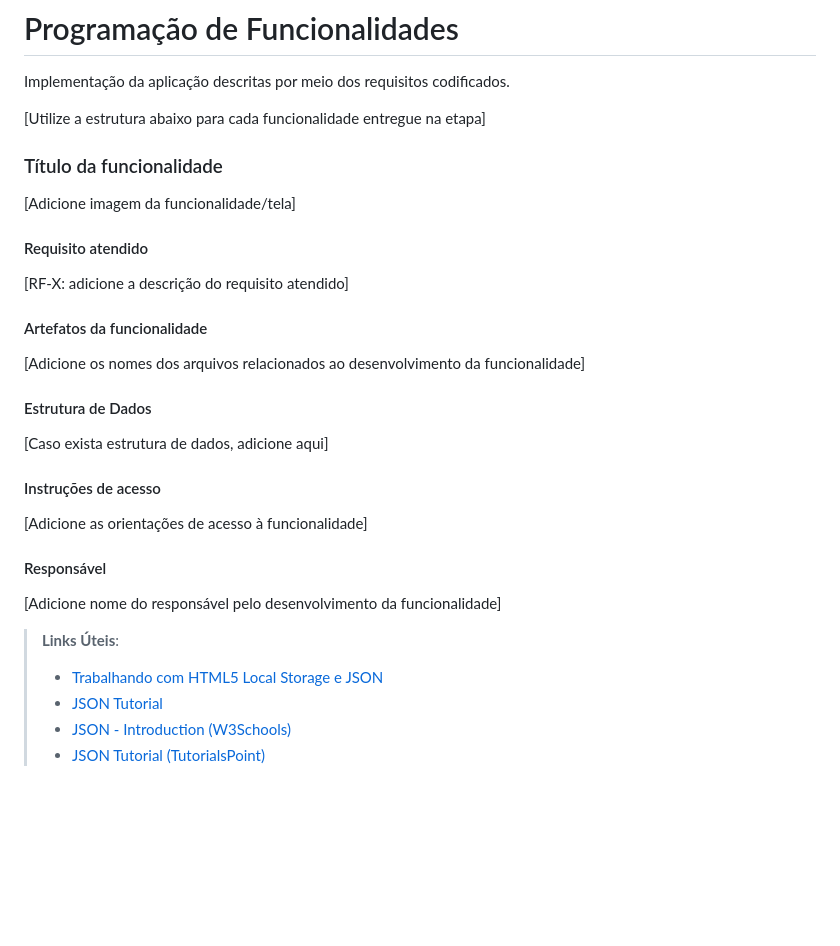
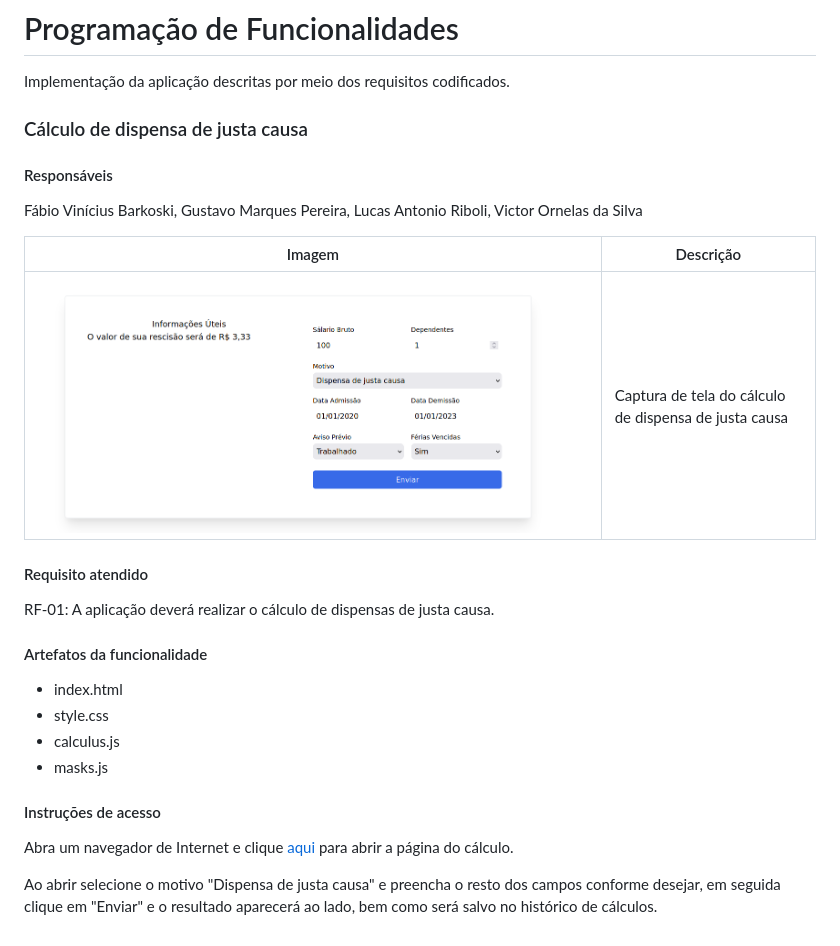
Before and after one commit to ICEI-PUC-Minas-PMV-ADS/pmv-ads-2023-2-e1-proj-web-t6-calculadorarescisao, a Markdown page: documentos/06-Programação de Funcionalidades.md, the part around the change. Drawn GitHub-style; pictures changed too: documentos/img/justa-causa.png (added); blank space fills up the shorter version.

Commit message:
06: adicionado rf-01

```diff
--- a/documentos/06-Programação de Funcionalidades.md
+++ b/documentos/06-Programação de Funcionalidades.md
@@ -2,42 +2,38 @@
 
 Implementação da aplicação descritas por meio dos requisitos codificados.
 
-[Utilize a estrutura abaixo para cada funcionalidade entregue na etapa]
+### Cálculo de dispensa de justa causa
 
-### Título da funcionalidade
+#### Responsáveis
 
-[Adicione imagem da funcionalidade/tela]
+Fábio Vinícius Barkoski, Gustavo Marques Pereira, Lucas Antonio Riboli, Victor Ornelas da Silva
+
+|Imagem|Descrição|
+|------|---------|
+| ![Captura de tela](img/justa-causa.png) | Captura de tela do cálculo de dispensa de justa causa |
 
 
 #### Requisito atendido
 
-[RF-X: adicione a descrição do requisito atendido]
+RF-01: A aplicação deverá realizar o cálculo de dispensas de justa causa.
 
 
 #### Artefatos da funcionalidade
 
-[Adicione os nomes dos arquivos relacionados ao desenvolvimento da funcionalidade]
+- index.html
+- style.css
+- calculus.js
+- masks.js
 
+<!--#### Estrutura de Dados
 
-#### Estrutura de Dados
-
-[Caso exista estrutura de dados, adicione aqui]
+[Caso exista estrutura de dados, adicione aqui]-->
 
 
 #### Instruções de acesso
 
-[Adicione as orientações de acesso à funcionalidade]
+Abra um navegador de Internet e clique [aqui](https://icei-puc-minas-pmv-ads.github.io/pmv-ads-2023-2-e1-proj-web-t6-calculadorarescisao/)
+para abrir a página do cálculo.
 
-
-#### Responsável
-
-[Adicione nome do responsável pelo desenvolvimento da funcionalidade]
-
-
-
-
-> **Links Úteis**:
-> - [Trabalhando com HTML5 Local Storage e JSON](https://www.devmedia.com.br/trabalhando-com-html5-local-storage-e-json/29045)
-> - [JSON Tutorial](https://www.w3resource.com/JSON)
-> - [JSON - Introduction (W3Schools)](https://www.w3schools.com/js/js_json_intro.asp)
-> - [JSON Tutorial (TutorialsPoint)](https://www.tutorialspoint.com/json/index.htm)
+Ao abrir selecione o motivo "Dispensa de justa causa" e preencha o resto dos campos conforme desejar, em seguida clique em "Enviar" e
+o resultado aparecerá ao lado, bem como será salvo no histórico de cálculos.
```
